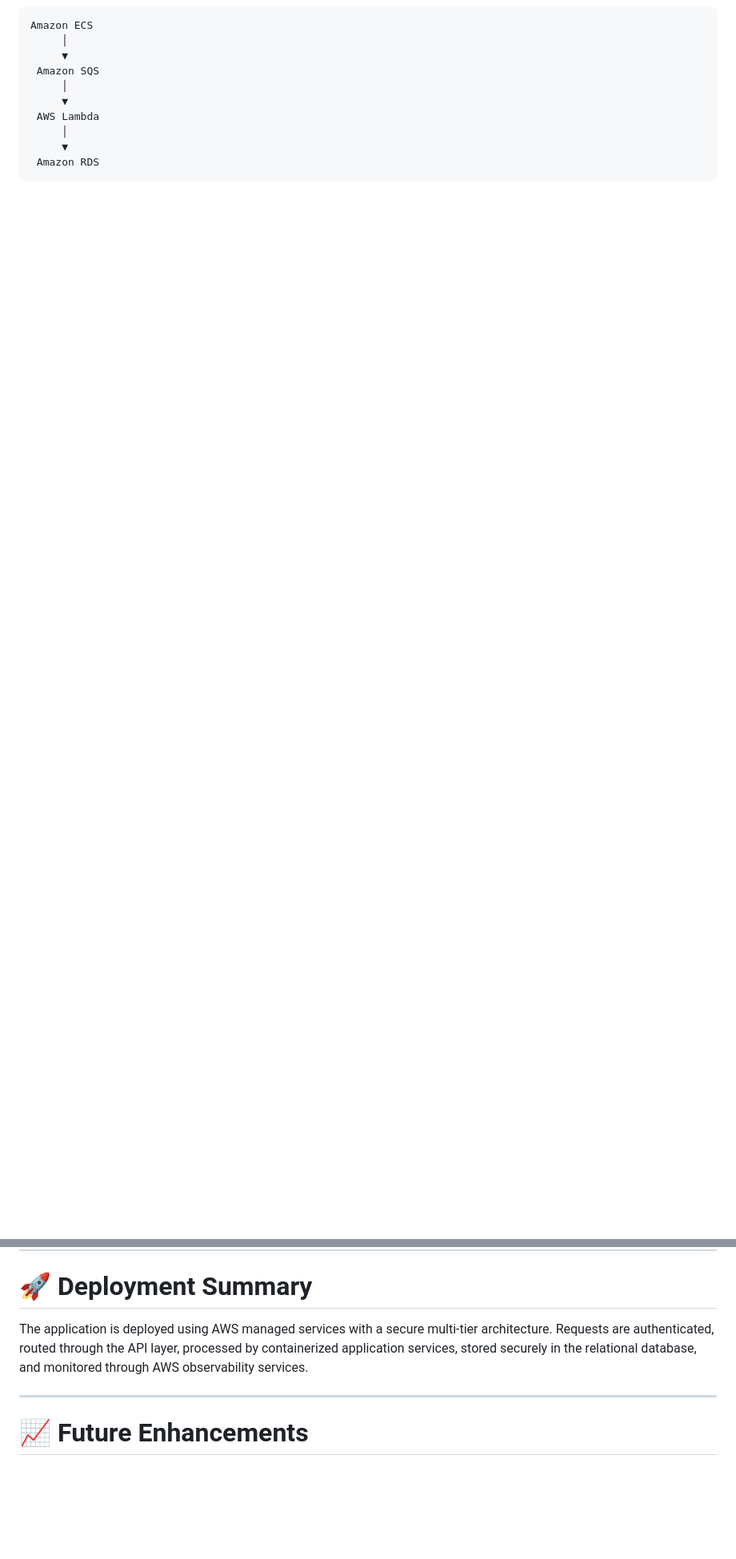
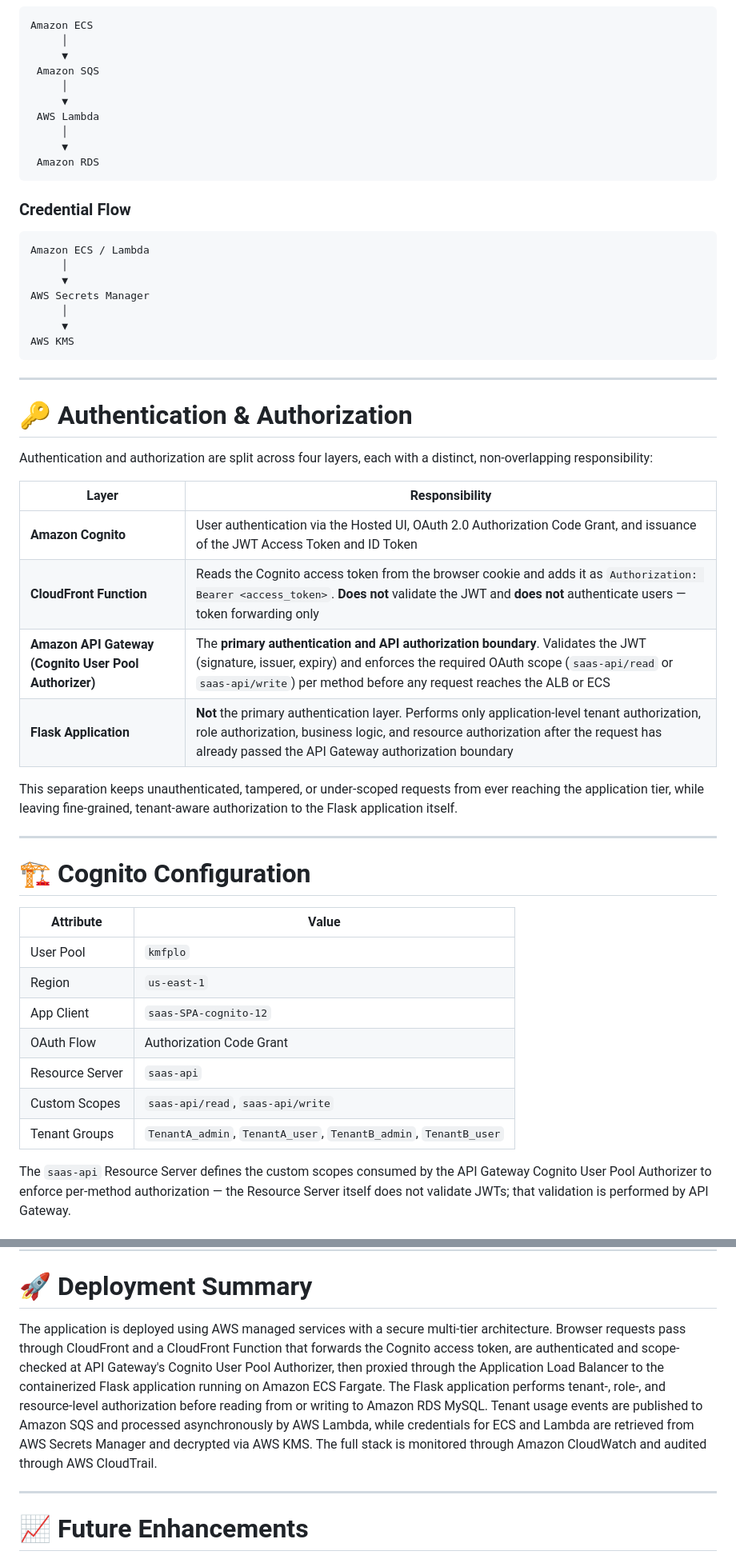
Before and after one commit to SANTHANAKRISHNAN-SK/Secure-Multi-Tenant-saas-platform, a Markdown page: README.md, 2 parts joined by grey strips. Shown at 80% size. GitHub-like rendering; blank space fills up the shorter version.

````diff
--- a/README.md
+++ b/README.md
@@ -92,3 +123,46 @@ Amazon ECS
  Amazon RDS
 ```
 
+### Credential Flow
+
+```text
+Amazon ECS / Lambda
+     │
+     ▼
+AWS Secrets Manager
+     │
+     ▼
+AWS KMS
+```
+
+---
+
+# 🔑 Authentication & Authorization
+
+Authentication and authorization are split across four layers, each with a distinct, non-overlapping responsibility:
+
+| Layer | Responsibility |
+|---|---|
+| **Amazon Cognito** | User authentication via the Hosted UI, OAuth 2.0 Authorization Code Grant, and issuance of the JWT Access Token and ID Token |
+| **CloudFront Function** | Reads the Cognito access token from the browser cookie and adds it as `Authorization: Bearer <access_token>`. **Does not** validate the JWT and **does not** authenticate users — token forwarding only |
+| **Amazon API Gateway (Cognito User Pool Authorizer)** | The **primary authentication and API authorization boundary**. Validates the JWT (signature, issuer, expiry) and enforces the required OAuth scope (`saas-api/read` or `saas-api/write`) per method before any request reaches the ALB or ECS |
+| **Flask Application** | **Not** the primary authentication layer. Performs only application-level tenant authorization, role authorization, business logic, and resource authorization after the request has already passed the API Gateway authorization boundary |
+
+This separation keeps unauthenticated, tampered, or under-scoped requests from ever reaching the application tier, while leaving fine-grained, tenant-aware authorization to the Flask application itself.
+
+---
+
+# 🏗️ Cognito Configuration
+
+| Attribute | Value |
+|---|---|
+| User Pool | `kmfplo` |
+| Region | `us-east-1` |
+| App Client | `saas-SPA-cognito-12` |
+| OAuth Flow | Authorization Code Grant |
+| Resource Server | `saas-api` |
+| Custom Scopes | `saas-api/read`, `saas-api/write` |
+| Tenant Groups | `TenantA_admin`, `TenantA_user`, `TenantB_admin`, `TenantB_user` |
+
+The `saas-api` Resource Server defines the custom scopes consumed by the API Gateway Cognito User Pool Authorizer to enforce per-method authorization — the Resource Server itself does not validate JWTs; that validation is performed by API Gateway.
+
@@ -241,7 +333,7 @@ Secure-Multi-Tenant-SaaS-Platform/
 
 # 🚀 Deployment Summary
 
-The application is deployed using AWS managed services with a secure multi-tier architecture. Requests are authenticated, routed through the API layer, processed by containerized application services, stored securely in the relational database, and monitored through AWS observability services.
+The application is deployed using AWS managed services with a secure multi-tier architecture. Browser requests pass through CloudFront and a CloudFront Function that forwards the Cognito access token, are authenticated and scope-checked at API Gateway's Cognito User Pool Authorizer, then proxied through the Application Load Balancer to the containerized Flask application running on Amazon ECS Fargate. The Flask application performs tenant-, role-, and resource-level authorization before reading from or writing to Amazon RDS MySQL. Tenant usage events are published to Amazon SQS and processed asynchronously by AWS Lambda, while credentials for ECS and Lambda are retrieved from AWS Secrets Manager and decrypted via AWS KMS. The full stack is monitored through Amazon CloudWatch and audited through AWS CloudTrail.
 
 ---
 
````
Also changed, not shown: other parts of README.md (+105 -56 lines).
